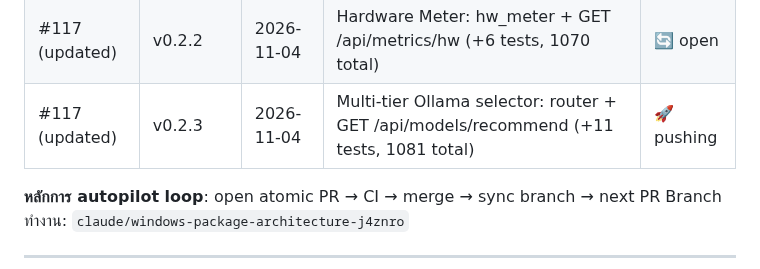
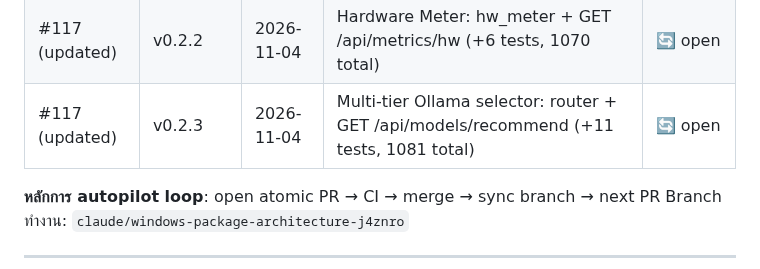
Before and after one commit to Ragam111/9nammon, a Markdown page: SKILL.md, the part around the change. Rendered like a GitHub page.

Commit message:
chore: SKILL.md mark v0.2.3 Ollama selector PR as open
Co-Authored-By: Claude Sonnet 4.6 <noreply@anthropic.com>
Claude-Session: https://claude.ai/code/session_01X1LMwytuyeYQi9PcUiWNek

```diff
--- a/SKILL.md
+++ b/SKILL.md
@@ -189,7 +189,7 @@ PowerShell/CMD ต้องติดตั้งสำเร็จได้เ
 | #117 (updated) | v0.2.0 | 2026-11-04 | News RSS API: news_store + GET /api/news (+6 tests, 1055 total) | 🔄 open |
 | #117 (updated) | v0.2.1 | 2026-11-04 | DB layer: migration 0011 + db_manager + GET /api/admin/db/status (+9 tests, 1064 total) | 🔄 open |
 | #117 (updated) | v0.2.2 | 2026-11-04 | Hardware Meter: hw_meter + GET /api/metrics/hw (+6 tests, 1070 total) | 🔄 open |
-| #117 (updated) | v0.2.3 | 2026-11-04 | Multi-tier Ollama selector: router + GET /api/models/recommend (+11 tests, 1081 total) | 🚀 pushing |
+| #117 (updated) | v0.2.3 | 2026-11-04 | Multi-tier Ollama selector: router + GET /api/models/recommend (+11 tests, 1081 total) | 🔄 open |
 
 **หลักการ autopilot loop**: open atomic PR → CI → merge → sync branch → next PR
 Branch ทำงาน: `claude/windows-package-architecture-j4znro`
```
